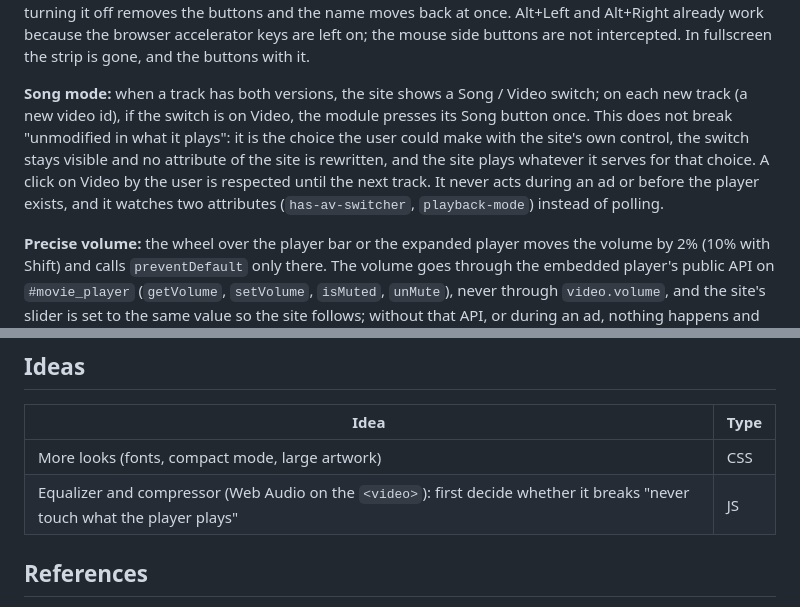
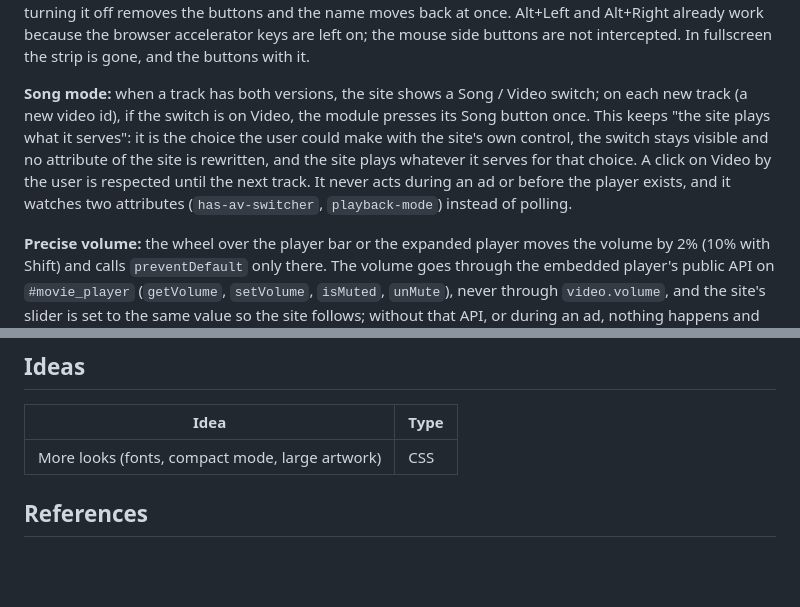
Before and after one commit to bps2414/feathertune, a Markdown page: docs/DESIGN.md, 2 parts joined by grey strips. Drawn GitHub-style; blank space fills up the shorter version.

```diff
--- a/docs/DESIGN.md
+++ b/docs/DESIGN.md
@@ -103,7 +104,7 @@ Lines with word times of their own (Better Lyrics, Unison, lrcmux, Enhanced LRC
 
 **Back and forward:** two native buttons left of the app name that call the WebView2's `GoBack` / `GoForward` (no command on the page). `CanGoBack` / `CanGoForward` are read on `HistoryChanged` and only the two buttons are repainted; with nowhere to go a button is dimmed and ignores clicks. The switch is live: turning it off removes the buttons and the name moves back at once. Alt+Left and Alt+Right already work because the browser accelerator keys are left on; the mouse side buttons are not intercepted. In fullscreen the strip is gone, and the buttons with it.
 
-**Song mode:** when a track has both versions, the site shows a Song / Video switch; on each new track (a new video id), if the switch is on Video, the module presses its Song button once. This does not break "unmodified in what it plays": it is the choice the user could make with the site's own control, the switch stays visible and no attribute of the site is rewritten, and the site plays whatever it serves for that choice. A click on Video by the user is respected until the next track. It never acts during an ad or before the player exists, and it watches two attributes (`has-av-switcher`, `playback-mode`) instead of polling.
+**Song mode:** when a track has both versions, the site shows a Song / Video switch; on each new track (a new video id), if the switch is on Video, the module presses its Song button once. This keeps "the site plays what it serves": it is the choice the user could make with the site's own control, the switch stays visible and no attribute of the site is rewritten, and the site plays whatever it serves for that choice. A click on Video by the user is respected until the next track. It never acts during an ad or before the player exists, and it watches two attributes (`has-av-switcher`, `playback-mode`) instead of polling.
 
 **Precise volume:** the wheel over the player bar or the expanded player moves the volume by 2% (10% with Shift) and calls `preventDefault` only there. The volume goes through the embedded player's public API on `#movie_player` (`getVolume`, `setVolume`, `isMuted`, `unMute`), never through `video.volume`, and the site's slider is set to the same value so the site follows; without that API, or during an ad, nothing happens and the wheel keeps its default. A small "NN%" beside the slider fades out after about 1 s (a CSS transition and one timer that is re-armed, not a loop); it uses the album color variables when `album_color` is on. The optional global keys `[shortcuts] volume_up` / `volume_down` (empty by default) go through `controls`, which asks this module for a 2% step, or takes a 5% step through the same API when it is off.
 
@@ -180,7 +188,6 @@ Pushing a `v*` tag runs the CI `release` job, which builds with `--profile dist`
 | Idea | Type |
 |---|---|
 | More looks (fonts, compact mode, large artwork) | CSS |
-| Equalizer and compressor (Web Audio on the `<video>`): first decide whether it breaks "never touch what the player plays" | JS |
 
 ## References
 
```
Also changed, not shown: other parts of docs/DESIGN.md (+11 -3 lines), AGENTS.md (+2 -1 lines), docs/DESIGN.pt-BR.md (+12 -5 lines).
